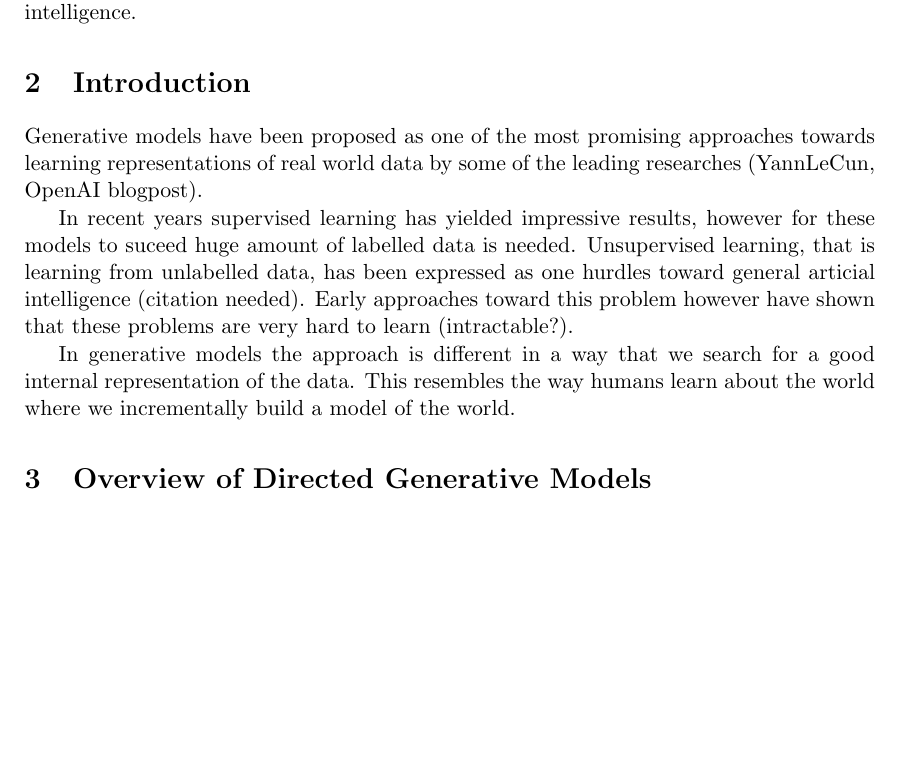
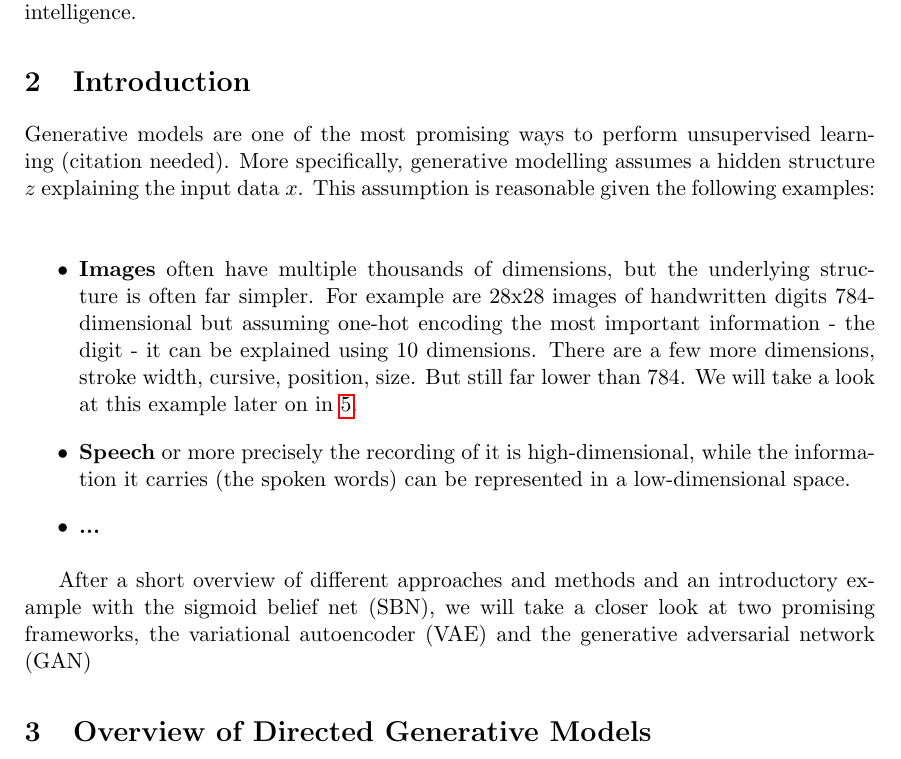
Before and after one commit to Spotlight0xff/deeplearning-seminar, a LaTeX document (paper/paper.tex, which reads paper/chapters/introduction.tex): part of page 5 of 13 before the commit and part of page 5 of 14 after it, cut so that both start at the same text, the shorter picture padded with empty space. Compiled offline with pdfLaTeX.

Commit message:
modify introduction

```diff
--- a/paper/chapters/introduction.tex
+++ b/paper/chapters/introduction.tex
@@ -1,15 +1,28 @@
 \section{Introduction}
-\label{sec:motivation}
-Generative models have been proposed as one of the most promising approaches towards
-learning representations of real world data by some of the leading researches (YannLeCun, OpenAI blogpost).
+\label{sec:introduction}
+Generative models are one of the most promising ways to perform unsupervised learning (citation needed).
+More specifically, generative modelling assumes a hidden structure $z$ explaining the input data $x$.
+This assumption is reasonable given the following examples:\\
 
-In recent years supervised learning has yielded impressive results,
-however for these models to suceed huge amount of labelled data is needed.
-Unsupervised learning, that is learning from unlabelled data, has been expressed
-as one hurdles toward general articial intelligence (citation needed).
-Early approaches toward this problem however have shown that these problems are very hard to learn (intractable?).
+\begin{itemize}
+  \item \textbf{Images} often have multiple thousands of dimensions, but the underlying structure is often far simpler. For example are 28x28 images of handwritten digits 784-dimensional but assuming one-hot encoding the most important information - the digit - it can be explained using 10 dimensions. There are a few more dimensions, stroke width, cursive, position, size. But still far lower than 784. We will take a look at this example later on in \ref{sec:vae}.
+  \item \textbf{Speech} or more precisely the recording of it is high-dimensional, while the information it carries (the spoken words) can be represented in a low-dimensional space.
+  \item \textbf{...}
+\end{itemize}
 
-In generative models the approach is different in a way that
-we search for a good internal representation of the data.
-This resembles the way humans learn about the world where we incrementally build
-a model of the world.
+After a short overview of different approaches and methods and an introductory example with the sigmoid belief net (SBN), we will take a closer look at two promising frameworks, the variational autoencoder (VAE) and the generative adversarial network (GAN)
+
+
+%Generative models have been proposed as one of the most promising approaches towards
+%learning representations of real world data by some of the leading researchers (YannLeCun, OpenAI blogpost).
+
+%In recent years supervised learning has yielded impressive results,
+%however for these models to succeed huge amount of labelled data is needed.
+%Unsupervised learning, that is learning from unlabelled data, has been expressed
+%as one hurdles toward general articial intelligence (citation needed).
+%Early approaches toward this problem however have shown that these problems are very hard to learn (intractable?).
+
+%In generative models the approach is different in a way that
+%we search for a good internal representation of the data.
+%This resembles the way humans learn about the world where we incrementally build
+%a model of the world.
```
